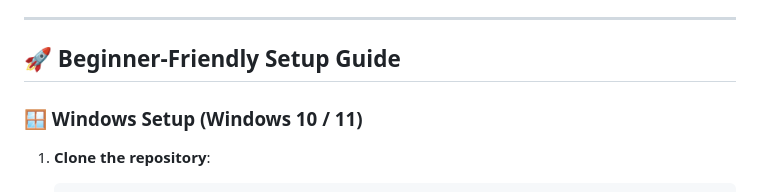
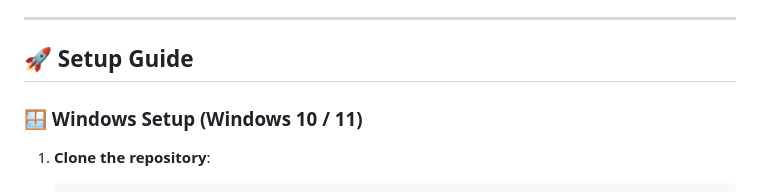
Before and after one commit to Little-Sufi/victor, a Markdown page: README.md, the part around the change. GitHub-like rendering.

Commit message:
Update section title from 'Beginner-Friendly Setup Guide' to 'Setup Guide'

```diff
--- a/README.md
+++ b/README.md
@@ -82,7 +82,7 @@ VICTOR seamlessly operates across three AI tiers with automatic zero-collision f
 
 ---
 
-## 🚀 Beginner-Friendly Setup Guide
+## 🚀 Setup Guide
 
 ### 🪟 Windows Setup (Windows 10 / 11)
 
```
